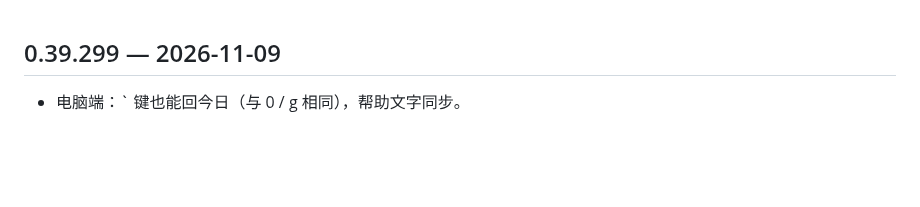
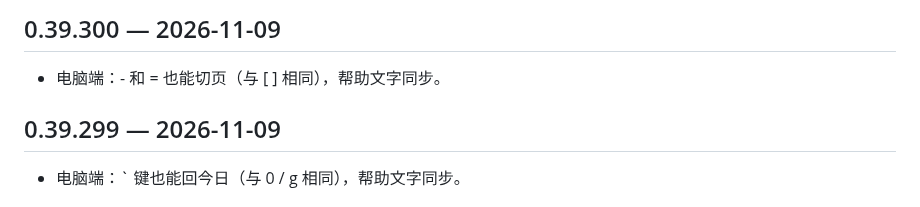
Before and after one commit to Henrykeep/qunbao, a Markdown page: CHANGELOG.md, the part around the change. Rendered like a GitHub page; blank space fills up the shorter version.

Commit message:
v0.39.300: - = 切页

```diff
--- a/CHANGELOG.md
+++ b/CHANGELOG.md
@@ -1,3 +1,6 @@
+## 0.39.300 — 2026-11-09
+- 电脑端：- 和 = 也能切页（与 [ ] 相同），帮助文字同步。
+
 ## 0.39.299 — 2026-11-09
 - 电脑端：` 键也能回今日（与 0 / g 相同），帮助文字同步。
 
```
